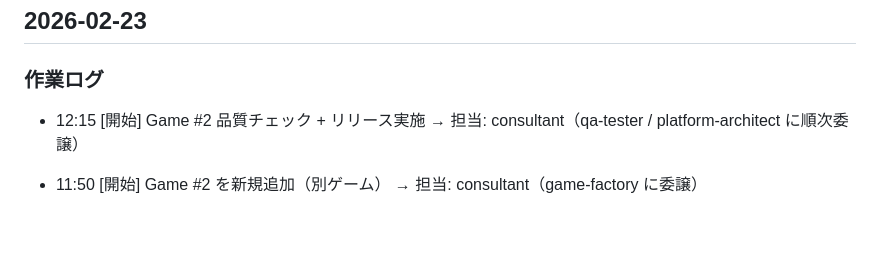
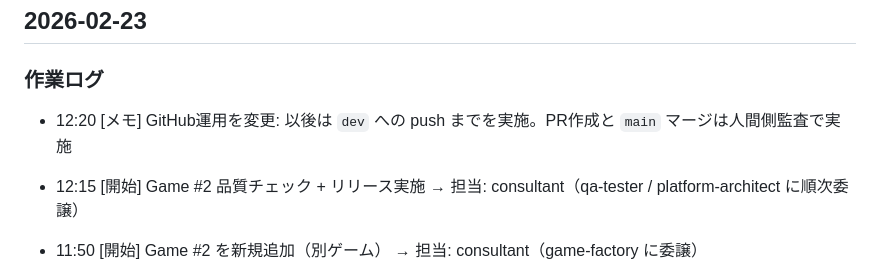
Before and after one commit to Kihamda/extreme_tik_tak_toe, a Markdown page: DAILY_LOG.md, the part around the change. GitHub-like rendering; blank space fills up the shorter version.

Commit message:
docs: daily log update for dev-only GitHub operation

```diff
--- a/DAILY_LOG.md
+++ b/DAILY_LOG.md
@@ -8,6 +8,8 @@
 ## 2026-02-23
 
 ### 作業ログ
+
+- 12:20 [メモ] GitHub運用を変更: 以後は `dev` への push までを実施。PR作成と `main` マージは人間側監査で実施
 
 - 12:15 [開始] Game #2 品質チェック + リリース実施 → 担当: consultant（qa-tester / platform-architect に順次委譲）
 
```
